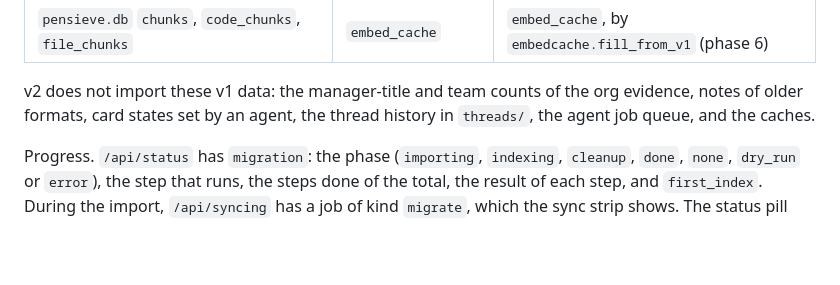
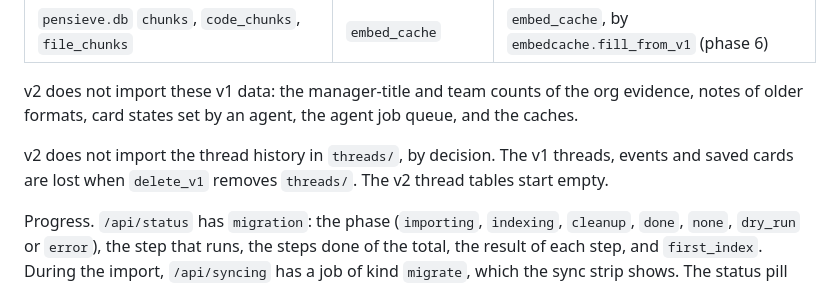
Before and after one commit to TedHaley/pensieve, a Markdown page: docs/design/storage.md, the part around the change. Rendered like a GitHub page; blank space fills up the shorter version.

Commit message:
Storage v2 phase 7: the spec says that thread history is not imported
The Cutover section now says that v2 does not import threads/, by
decision. delete_v1 removes threads/, and the v2 thread tables start
empty.

Co-Authored-By: Claude Opus 5.5 <noreply@anthropic.com>
Claude-Session: https://claude.ai/code/session_01PVmBUxmZ1aBfZzxxnDXirY

```diff
--- a/docs/design/storage.md
+++ b/docs/design/storage.md
@@ -504,7 +504,10 @@ after a stop adds nothing twice.
 | `pensieve.db` `chunks`, `code_chunks`, `file_chunks` | `embed_cache` | `embed_cache`, by `embedcache.fill_from_v1` (phase 6) |
 
 v2 does not import these v1 data: the manager-title and team counts of the org evidence, notes of older formats,
-card states set by an agent, the thread history in `threads/`, the agent job queue, and the caches.
+card states set by an agent, the agent job queue, and the caches.
+
+v2 does not import the thread history in `threads/`, by decision. The v1 threads, events and saved cards are lost
+when `delete_v1` removes `threads/`. The v2 thread tables start empty.
 
 Progress. `/api/status` has `migration`: the phase (`importing`, `indexing`, `cleanup`, `done`, `none`, `dry_run`
 or `error`), the step that runs, the steps done of the total, the result of each step, and `first_index`. During
```
